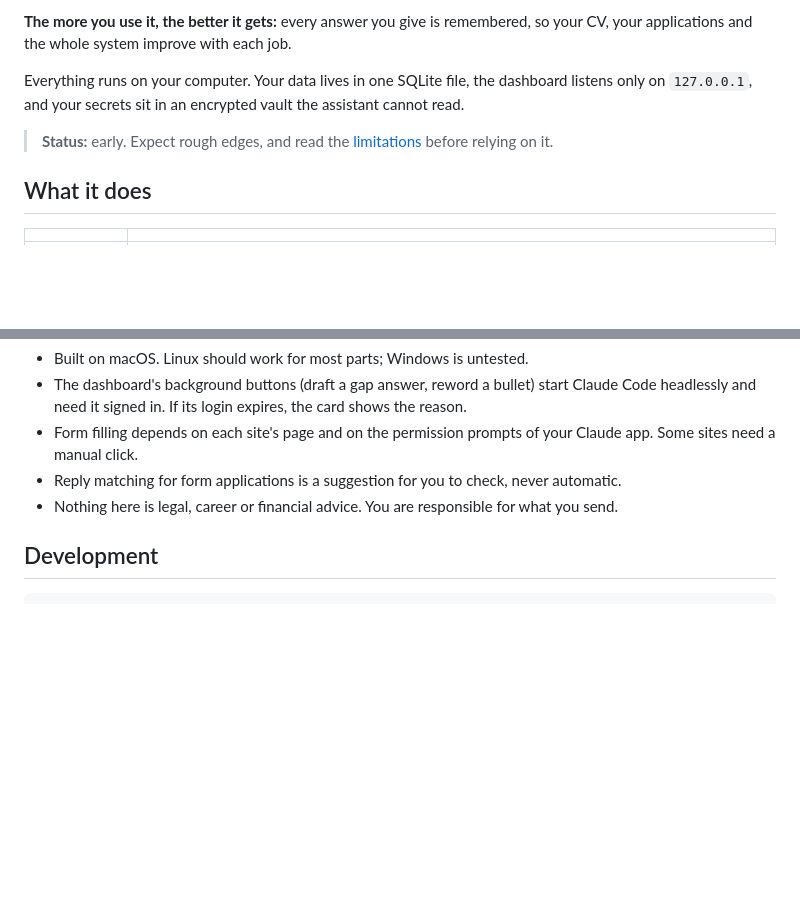
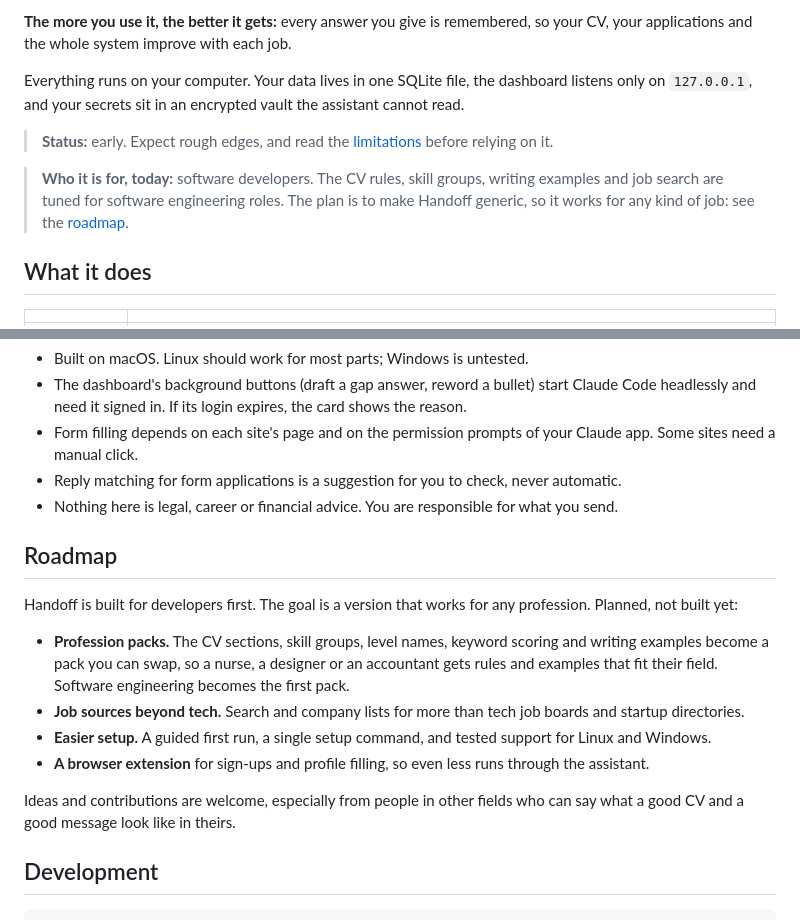
Before and after one commit to DeazStar/handoff, a Markdown page: README.md, 2 parts joined by grey strips. Rendered like a GitHub page; blank space fills up the shorter version.

Commit message:
docs: say Handoff is for developers today, and add a roadmap
Note that the CV rules, skill groups, writing examples and job search are
tuned for software engineering roles, and add a roadmap toward a version that
works for any profession: profession packs, more job sources, easier setup and
a browser extension.

````diff
--- a/README.md
+++ b/README.md
@@ -9,6 +9,8 @@ Handoff is a local-first job-hunt platform. An AI assistant (Claude Code) does t
 Everything runs on your computer. Your data lives in one SQLite file, the dashboard listens only on `127.0.0.1`, and your secrets sit in an encrypted vault the assistant cannot read.
 
 > **Status:** early. Expect rough edges, and read the [limitations](#limitations) before relying on it.
+
+> **Who it is for, today:** software developers. The CV rules, skill groups, writing examples and job search are tuned for software engineering roles. The plan is to make Handoff generic, so it works for any kind of job: see the [roadmap](#roadmap).
 
 ## What it does
 
@@ -112,6 +114,15 @@ Data lives in `~/.jobhunt` by default. Useful environment variables:
 - Reply matching for form applications is a suggestion for you to check, never automatic.
 - Nothing here is legal, career or financial advice. You are responsible for what you send.
 
+## Roadmap
+Handoff is built for developers first. The goal is a version that works for any profession. Planned, not built yet:
+- **Profession packs.** The CV sections, skill groups, level names, keyword scoring and writing examples become a pack you can swap, so a nurse, a designer or an accountant gets rules and examples that fit their field. Software engineering becomes the first pack.
+- **Job sources beyond tech.** Search and company lists for more than tech job boards and startup directories.
+- **Easier setup.** A guided first run, a single setup command, and tested support for Linux and Windows.
+- **A browser extension** for sign-ups and profile filling, so even less runs through the assistant.
+
+Ideas and contributions are welcome, especially from people in other fields who can say what a good CV and a good message look like in theirs.
+
 ## Development
 ```bash
 npm test          # builds, then runs all workspaces' tests
````
